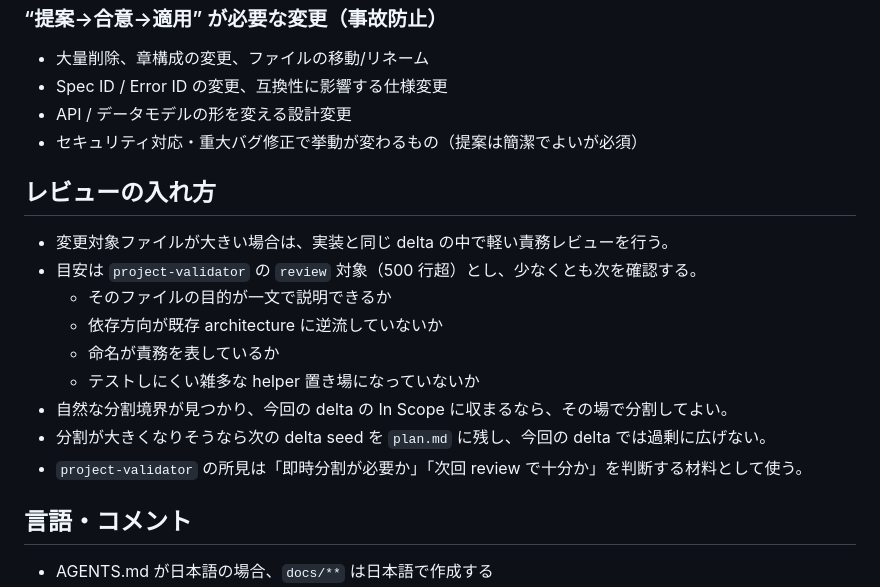
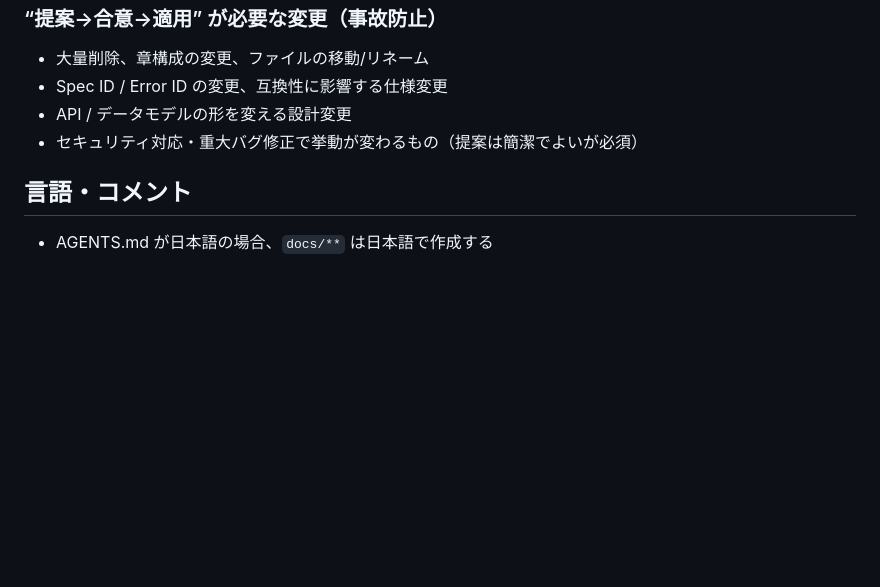
Before and after one commit to kitfactory/tomoshibi-kan, a Markdown page: AGENTS.md, the part around one of its changes. Rendered like a GitHub page; blank space fills up the shorter version.

```diff
--- a/AGENTS.md
+++ b/AGENTS.md
@@ -98,17 +89,6 @@
 - API / データモデルの形を変える設計変更
 - セキュリティ対応・重大バグ修正で挙動が変わるもの（提案は簡潔でよいが必須）
 
-## レビューの入れ方
-- 変更対象ファイルが大きい場合は、実装と同じ delta の中で軽い責務レビューを行う。
-- 目安は `project-validator` の `review` 対象（500 行超）とし、少なくとも次を確認する。
-  - そのファイルの目的が一文で説明できるか
-  - 依存方向が既存 architecture に逆流していないか
-  - 命名が責務を表しているか
-  - テストしにくい雑多な helper 置き場になっていないか
-- 自然な分割境界が見つかり、今回の delta の In Scope に収まるなら、その場で分割してよい。
-- 分割が大きくなりそうなら次の delta seed を `plan.md` に残し、今回の delta では過剰に広げない。
-- `project-validator` の所見は「即時分割が必要か」「次回 review で十分か」を判断する材料として使う。
-
 ## 言語・コメント
 - AGENTS.md が日本語の場合、`docs/**` は日本語で作成する
 - ソースコードのコメントは **日本語 + 英語を併記**
```
Also changed, not shown: other parts of AGENTS.md (+7 -16 lines), docs/delta/DR-20260313-guide-conversation-fifteen-turn-guidance.md (added, +143 -0 lines).
